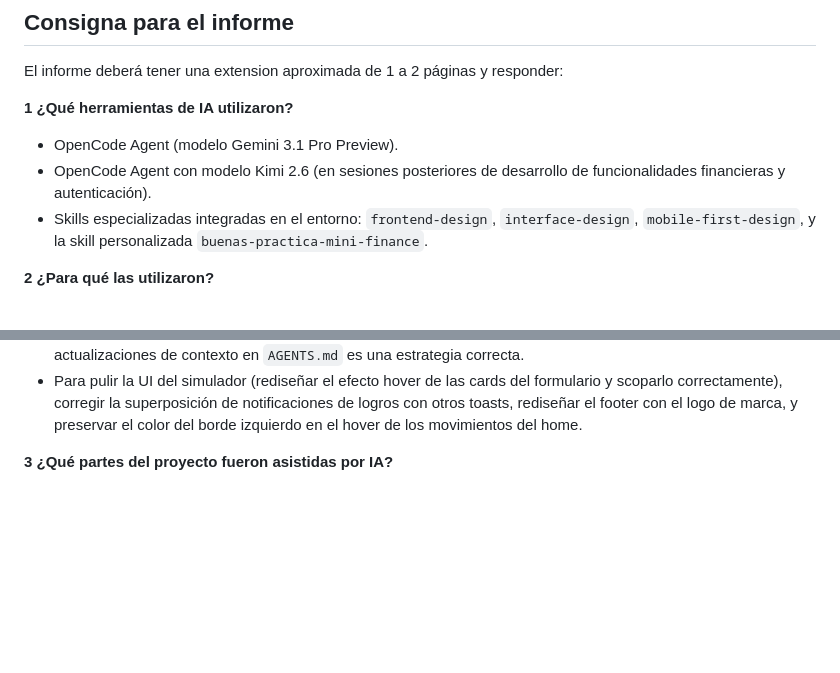
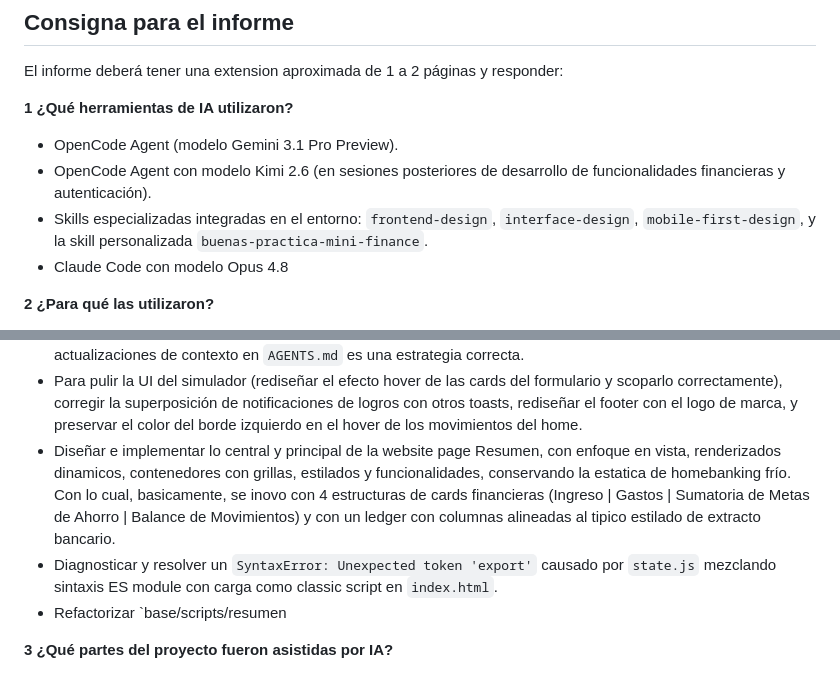
Before and after one commit to AlejoElPaisano/mini-finance, a Markdown page: docs/informe-uso-ia.md, 2 parts joined by grey strips. Rendered like a GitHub page; blank space fills up the shorter version.

Commit message:
feat: add my own part of the IA informe

```diff
--- a/docs/informe-uso-ia.md
+++ b/docs/informe-uso-ia.md
@@ -7,6 +7,7 @@ El informe deberá tener una extension aproximada de 1 a 2 páginas y responder:
 - OpenCode Agent (modelo Gemini 3.1 Pro Preview).
 - OpenCode Agent con modelo Kimi 2.6 (en sesiones posteriores de desarrollo de funcionalidades financieras y autenticación).
 - Skills especializadas integradas en el entorno: `frontend-design`, `interface-design`, `mobile-first-design`, y la skill personalizada `buenas-practica-mini-finance`.
+- Claude Code con modelo Opus 4.8
 
 **2 ¿Para qué las utilizaron?**
 - Para refactorizar la arquitectura CSS usando un sistema de tokens, implementar un *footer* colapsable con persistencia de estado (`localStorage`), limpiar comentarios del código para cumplir restricciones del proyecto, corregir validaciones HTML y accesibilidad, y generar mensajes de commit en inglés.
@@ -19,6 +20,11 @@ El informe deberá tener una extension aproximada de 1 a 2 páginas y responder:
 - Para extender la integración del Asistente Virtual Flotante "Pesito" al resto de las páginas protegidas (`simulador.html`, `resumen.html`, `market-rates.html`), asegurando la consistencia de scripts y estructura HTML en toda la aplicación.
 - Para validar directrices de la skill de "buenas prácticas", específicamente confirmando que la automatización de actualizaciones de contexto en `AGENTS.md` es una estrategia correcta.
 - Para pulir la UI del simulador (rediseñar el efecto hover de las cards del formulario y scoparlo correctamente), corregir la superposición de notificaciones de logros con otros toasts, rediseñar el footer con el logo de marca, y preservar el color del borde izquierdo en el hover de los movimientos del home.
+- Diseñar e implementar lo central y principal de la website page Resumen, con enfoque en vista, renderizados dinamicos, contenedores con grillas, estilados y funcionalidades, conservando la estatica de homebanking frío. Con lo cual, basicamente, se inovo con 4 estructuras de cards financieras (Ingreso | Gastos | Sumatoria de Metas de Ahorro | Balance de Movimientos) y con un ledger con columnas alineadas al tipico estilado de extracto bancario.
+- Diagnosticar y resolver un `SyntaxError: Unexpected token 'export'`
+  causado por `state.js` mezclando sintaxis ES module con carga
+  como classic script en `index.html`.
+- Refactorizar `base/scripts/resumen
 
 **3 ¿Qué partes del proyecto fueron asistidas por IA?**
 - Refactorización visual de la interfaz de usuario (HTML/CSS de `index.html`, `simulador.html`, `resumen.html`, `market-rates.html`).
```
